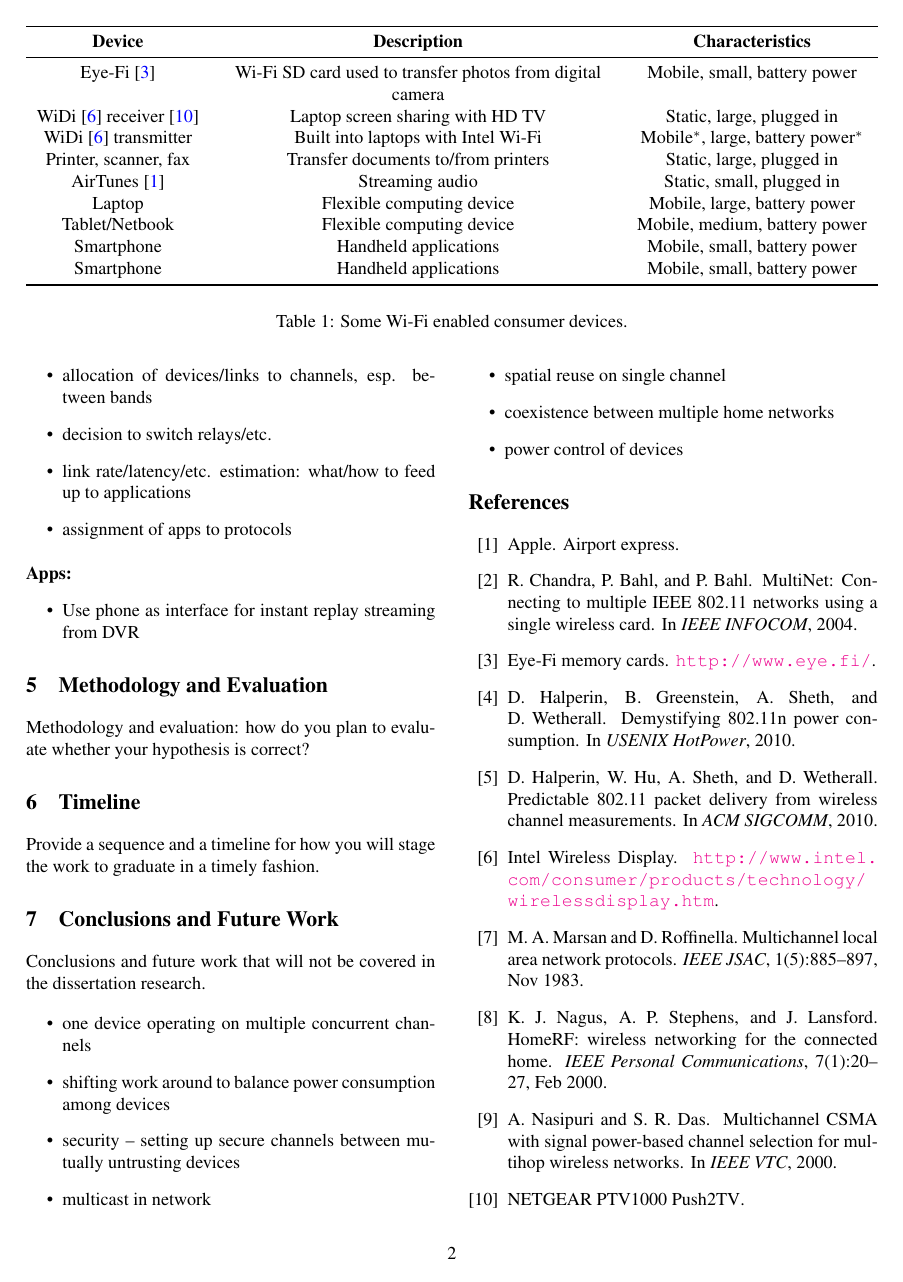
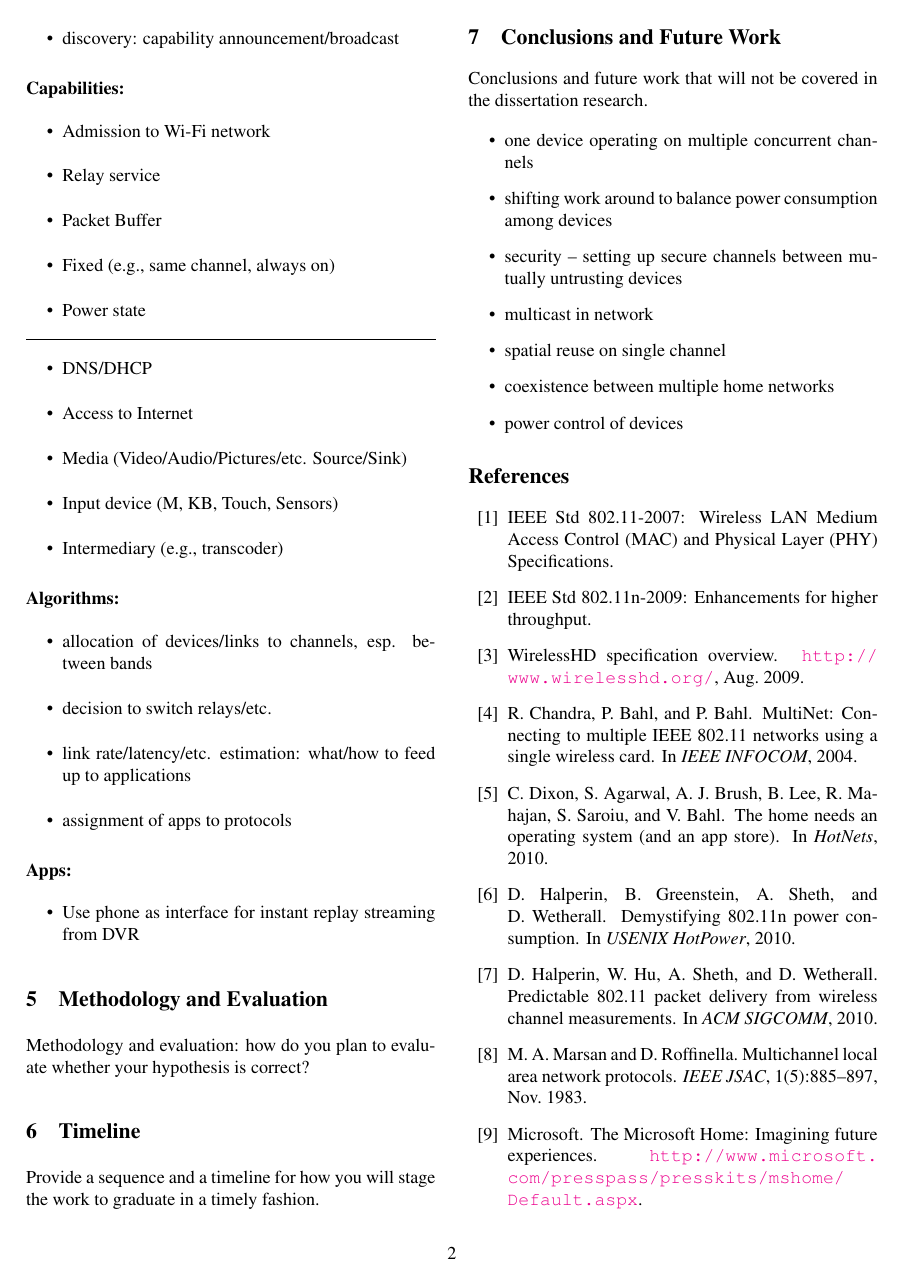
Before and after one commit to dhalperi/thesis, a LaTeX paper (document/generals.tex, which reads document/generals.bib, document/intro.tex): page 2 of 3. Compiled offline with pdfLaTeX; a LaTeX package or settings file that is missing is left out.

Commit message:
generals: more work on intro.
Signed-off-by: Daniel Halperin <dhalperi@cs.washington.edu>

```diff
--- a/document/generals.bib
+++ b/document/generals.bib
@@ -10,0 +24,14 @@
+	Month = {Aug.},
+	Title = {{WirelessHD} Specification Overview},
+	Year = {2009}}
+
+@inproceedings{dixon_homeos,
+	Author = {Colin Dixon and Sharad Agarwal and A. J. Brush and Bongshin Lee and Ratul Mahajan and Stefan Saroiu and Victor Bahl},
+	Booktitle = {HotNets},
+	Date-Added = {2011-04-11 20:30:21 -0700},
+	Date-Modified = {2011-04-11 20:31:29 -0700},
+	Title = {The Home Needs an Operating System (and an App Store)},
+	Year = {2010}}
+
+@misc{microsoft_home,
+	Author = {Microsoft},
--- a/document/generals.tex
+++ b/document/generals.tex
@@ -62,9 +62,15 @@ pdfproducer = {},
 \newcommand{\mW}{\,\text{mW}\xspace}
 \newcommand{\us}{\,\text{$\mu$s}\xspace}
 \newcommand{\ms}{\,\text{ms}\xspace}
-\newcommand{\mm}{\,\text{mm}\xspace}
 \newcommand{\h}{\,\text{h}\xspace}
 \newcommand{\m}{\,\text{m}\xspace}
+\newcommand{\cm}{\,\text{cm}\xspace}
+\newcommand{\mm}{\,\text{mm}\xspace}
+\newcommand{\um}{\,\text{$\mu$m}\xspace}
+\newcommand{\mi}{\,\text{mi}\xspace}
+\newcommand{\ft}{\,\text{ft}\xspace}
+\newcommand{\inch}{\,\text{in}\xspace}
+\newcommand{\insq}{\,\text{in}\ensuremath{^2}\xspace}
 \newcommand{\degree}{\ensuremath{^\circ}\xspace}
 \newcommand{\degrees}{\degree}
 \newcommand{\NB}{\text{NB}\xspace}
--- a/document/intro.tex
+++ b/document/intro.tex
@@ -8,21 +9 @@ This ubiquity of Wi-Fi, in symbiosis with the dramatically increased speeds---fr
 
-\begin{table*}[ht]
-\centering
-\begin{tabulary}{\textwidth}{cCc}
-\toprule
-\bf Device & \bf Description & \bf Characteristics \\
-\midrule
-Eye-Fi~\cite{eyefi}  & Wi-Fi SD card used to transfer photos from digital camera & Mobile, small, battery power  \\
-WiDi~\cite{widi} receiver~\cite{widi-rx}  & Laptop screen sharing with HD TV & Static, large, plugged in  \\
-WiDi~\cite{widi} transmitter  & Built into laptops with Intel Wi-Fi & Mobile$^*$, large, battery power$^*$  \\
-Printer, scanner, fax & Transfer documents to/from printers & Static, large, plugged in \\
-AirTunes~\cite{airtunes} & Streaming audio & Static, small, plugged in \\
-Laptop & Flexible computing device & Mobile, large, battery power \\
-Tablet/Netbook & Flexible computing device & Mobile, medium, battery power \\
-Smartphone & Handheld applications & Mobile, small, battery power \\
-Smartphone & Handheld applications & Mobile, small, battery power \\
-\bottomrule
-\end{tabulary}
-\label{tab:wifi-devices}
-\caption{Some Wi-Fi enabled consumer devices.}
-\end{table*}
```
Also changed, not shown: document/generals.bib (30 more changed lines), document/intro.tex (51 more changed lines), 1 other file.
